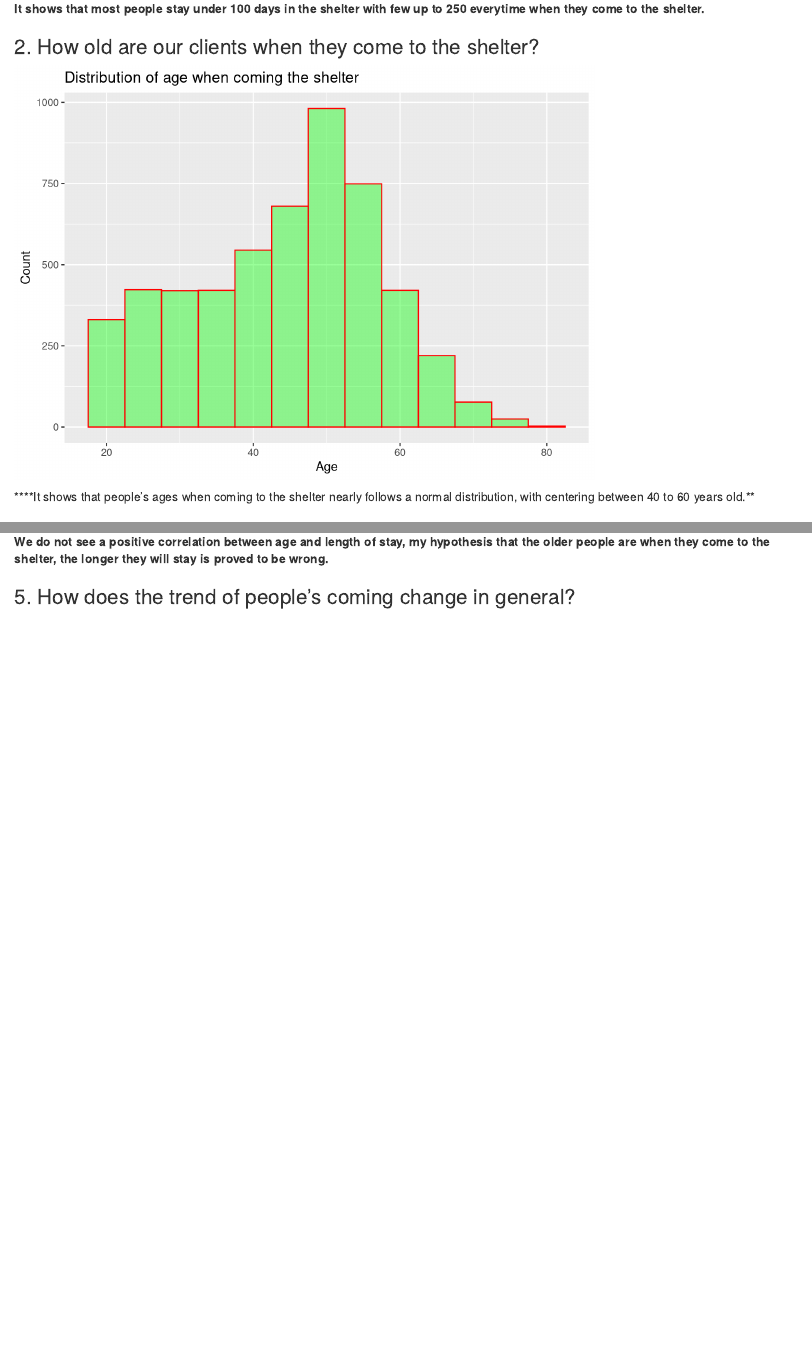
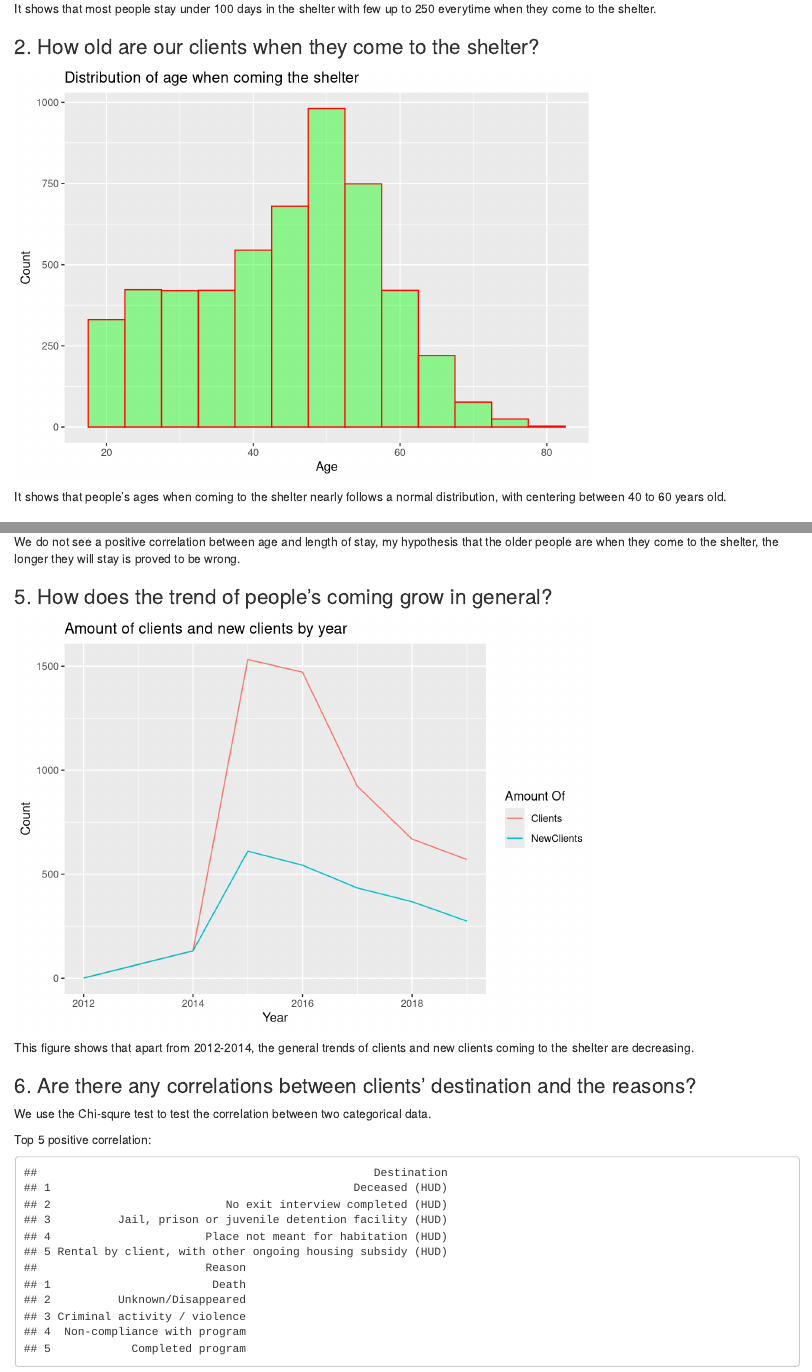
Before and after one commit to datasci611/bios611-projects-fall-2019-arthur0804, an R Markdown document (project3/script/Project3.Rmd): the page in a window 1100 px wide, from 840 px down, and a second part further down, joined at a grey line. Rendered offline with R 4.5, knitr and Pandoc, with nearby package versions.

Commit message:
update proj3

````diff
--- a/project3/script/Project3.Rmd
+++ b/project3/script/Project3.Rmd
@@ -29,7 +29,7 @@ ggplot(df_length_filtered, aes(x=length.of.stay)) +
     theme_grey()
 ```
 
-**It shows that most people stay under 100 days in the shelter with few up to 250 everytime when they come to the shelter.**
+It shows that most people stay under 100 days in the shelter with few up to 250 everytime when they come to the shelter.
 
 ### 2. How old are our clients when they come to the shelter?
 ```{r, echo=FALSE, message=FALSE, warning=FALSE}
@@ -40,7 +40,7 @@ ggplot(df, aes(x=Client.Age.at.Entry)) +
     theme_grey()
 ```
 
-****It shows that people's ages when coming to the shelter nearly follows a normal distribution, with centering between 40 to 60 years old.**
+It shows that people's ages when coming to the shelter nearly follows a normal distribution, with centering between 40 to 60 years old.
 
 ### 3. How many times do our clients come back to our shelter?
 ```{r, echo=FALSE, message=FALSE, warning=FALSE}
@@ -65,13 +65,53 @@ ggplot(df, aes(x=Client.Age.at.Entry, y=length.of.stay)) +
     theme_grey()
 ```
 
-**We do not see a positive correlation between age and length of stay, my hypothesis that the older people are when they come to the shelter, the longer they will stay is proved to be wrong.**
+We do not see a positive correlation between age and length of stay, my hypothesis that the older people are when they come to the shelter, the longer they will stay is proved to be wrong.
 
-### 5. How does the trend of people's coming change in general?
+### 5. How does the trend of people's coming grow in general?
 ```{r, echo=FALSE, message=FALSE, warning=FALSE}
+# conver date time
+df$Entry.Date <- as.Date(df$Entry.Date, "%Y-%m-%d")
+df$year <- as.numeric(format(df$Entry.Date,'%Y'))
 
+# dataframe of client counts by year
+df_clients_year <- df %>% group_by(year) %>% summarise(Clients = n())
 
+# dataframe of new client counts by year
+df_new_clients_year <- data.frame(matrix(ncol = 2, nrow = 0))
+x <- c("NewClients", "year")
+colnames(df_new_clients_year) <- x
+year <- c(2012, 2014, 2015, 2016, 2017, 2018, 2019)
 
+# loop over each year
+for (i in year){
+    # extract the record for this year
+    df_clients_this_year <- filter(df, df$year == i)
+    # get the unique client numbers of this year
+    count_this_year <- unique(df_clients_this_year$Client.ID)
+    # extract the record for past years
+    df_clients_past_year <- filter(df, df$year < i)
+    # get the unique client numbers of this year
+    count_past_year <- unique(df_clients_past_year$Client.ID)
+    # append count of new clients to the dataframe
+    new_clients_count = length(setdiff(count_this_year, count_past_year))
+    df_new_clients_year[nrow(df_new_clients_year) + 1,] = c(new_clients_count, i)
+}
+
+# combine two dataframes
+df_clinets <- inner_join(df_clients_year, df_new_clients_year, by = "year")
+
+# reshape
+df_clinets <- df_clinets %>% gather(type, count, c(Clients, NewClients))
+
+# plot
+ggplot(df_clinets, aes(x=year, y = count, color = type)) +
+    geom_line() +
+    labs(title ="Amount of clients and new clients by year",
+         x = "Year", y = "Count", color = "Amount Of") +
+    theme_grey()
 ```
 
+This figure shows that apart from 2012-2014, the general trends of clients and new clients coming to the shelter are decreasing.
 
+### 6. Are there any correlations between clients' destination and the reasons?
+```{r, echo=FALSE, message=FALSE, warning=FALSE}
@@ -81,5 +146,7 @@ ggplot(df, aes(x=Client.Age.at.Entry, y=length.of.stay)) +
+We use the Chi-squre test to test the correlation between two categorical data.
+
+Top 5 positive correlation:
 ```{r, echo=FALSE, message=FALSE, warning=FALSE}
-
-
-
+df_sorted_desc <- df_cor %>% arrange(desc(df_cor$Value))
+df_sorted_desc[1:5,1:2]
 ```
````
Also changed, not shown: project3/result/Project3.html, project3/script/Project3.Rmd (27 more changed lines), 2 other files.
